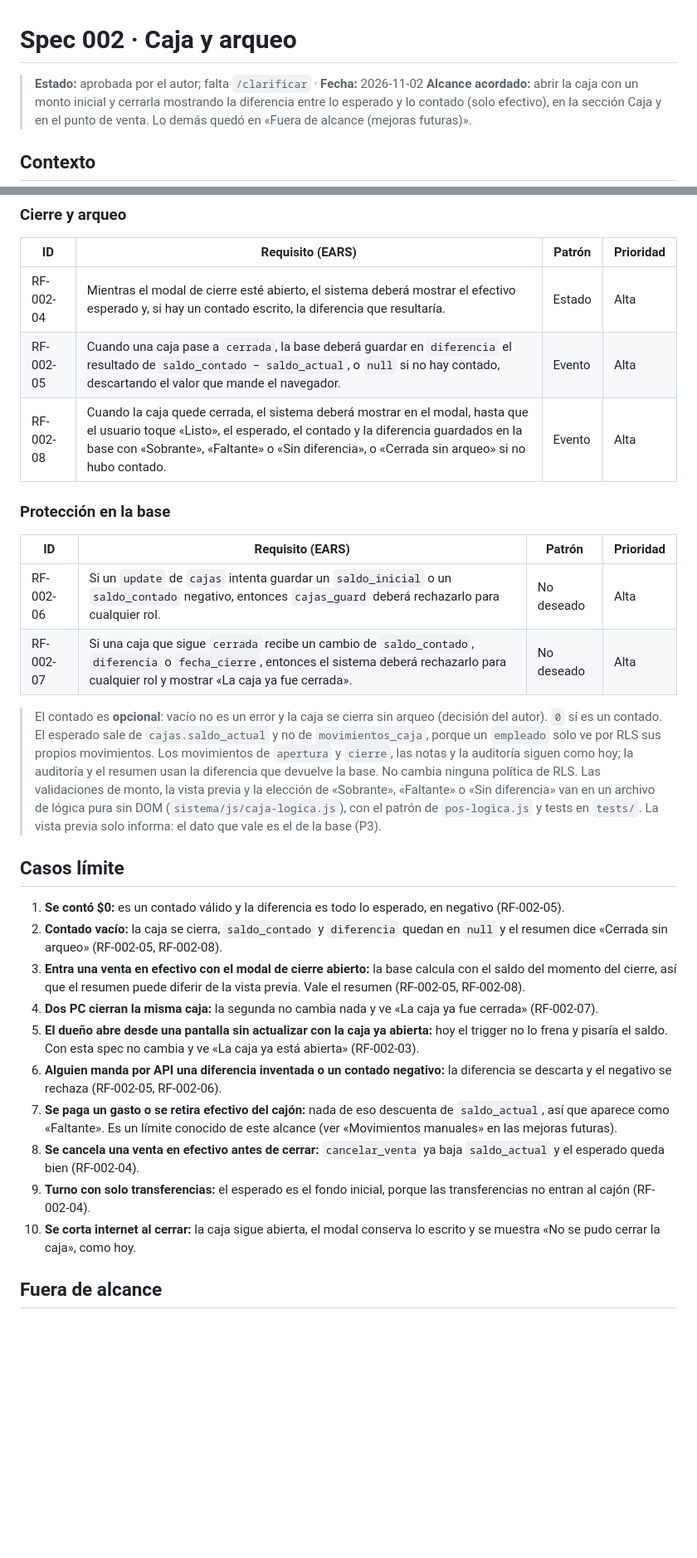
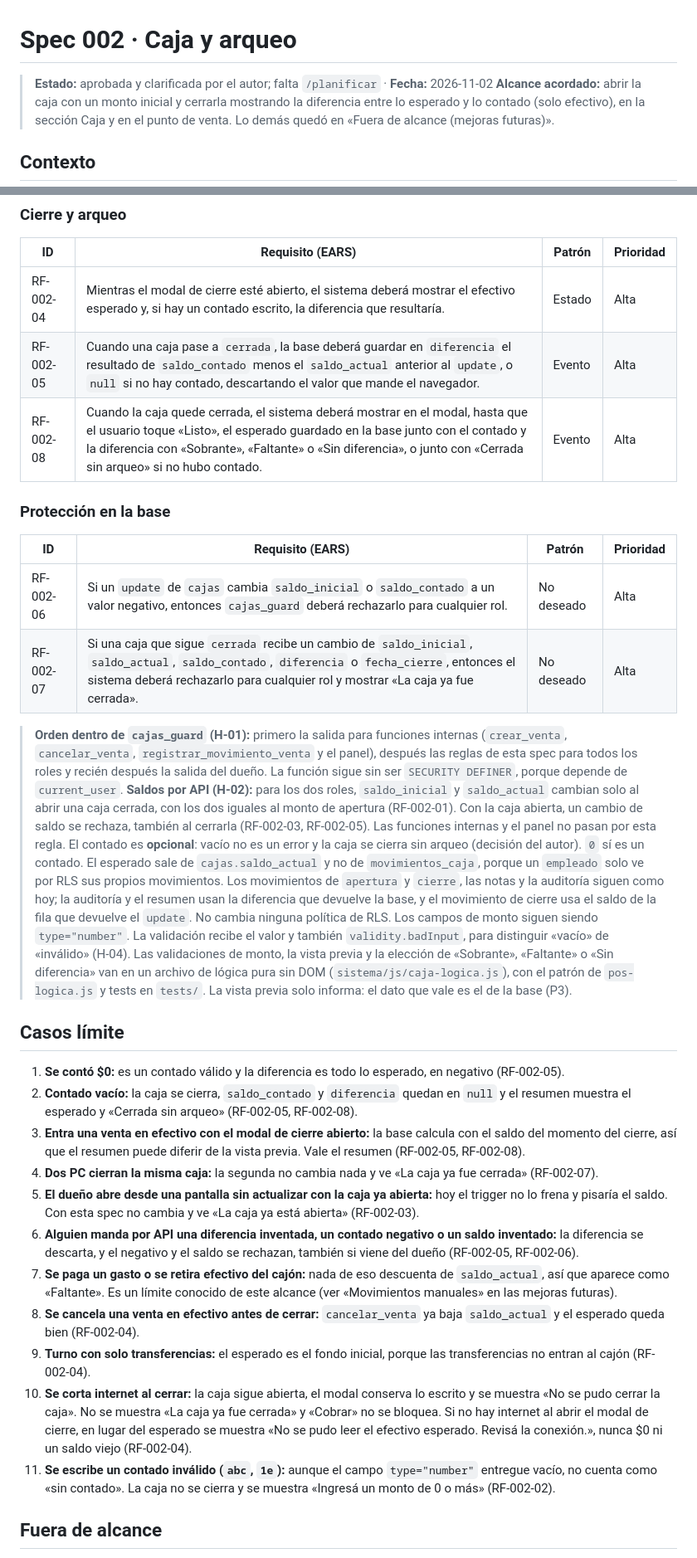
Before and after one commit to juanreales18/iest-tfi_pointer, a Markdown page: specs/002-caja-arqueo/spec.md, 2 parts joined by grey strips. Shown at 83% size. GitHub-like rendering; blank space fills up the shorter version.

Commit message:
agrega la clarificación de la spec 002
Co-Authored-By: Claude Opus 5.5 <noreply@anthropic.com>

```diff
--- a/specs/002-caja-arqueo/spec.md
+++ b/specs/002-caja-arqueo/spec.md
@@ -1,6 +1,6 @@
 # Spec 002 · Caja y arqueo
 
-> **Estado:** aprobada por el autor; falta `/clarificar` · **Fecha:** 2026-11-02
+> **Estado:** aprobada y clarificada por el autor; falta `/planificar` · **Fecha:** 2026-11-02
 > **Alcance acordado:** abrir la caja con un monto inicial y cerrarla mostrando la diferencia entre lo esperado y lo contado (solo efectivo), en la sección Caja y en el punto de venta. Lo demás quedó en «Fuera de alcance (mejoras futuras)».
 
 ## Contexto
@@ -33,33 +33,37 @@ Al terminar el turno, el kiosco necesita saber si el efectivo del cajón coincid
 | ID | Requisito (EARS) | Patrón | Prioridad |
 |---|---|---|---|
 | RF-002-04 | Mientras el modal de cierre esté abierto, el sistema deberá mostrar el efectivo esperado y, si hay un contado escrito, la diferencia que resultaría. | Estado | Alta |
-| RF-002-05 | Cuando una caja pase a `cerrada`, la base deberá guardar en `diferencia` el resultado de `saldo_contado − saldo_actual`, o `null` si no hay contado, descartando el valor que mande el navegador. | Evento | Alta |
-| RF-002-08 | Cuando la caja quede cerrada, el sistema deberá mostrar en el modal, hasta que el usuario toque «Listo», el esperado, el contado y la diferencia guardados en la base con «Sobrante», «Faltante» o «Sin diferencia», o «Cerrada sin arqueo» si no hubo contado. | Evento | Alta |
+| RF-002-05 | Cuando una caja pase a `cerrada`, la base deberá guardar en `diferencia` el resultado de `saldo_contado` menos el `saldo_actual` anterior al `update`, o `null` si no hay contado, descartando el valor que mande el navegador. | Evento | Alta |
+| RF-002-08 | Cuando la caja quede cerrada, el sistema deberá mostrar en el modal, hasta que el usuario toque «Listo», el esperado guardado en la base junto con el contado y la diferencia con «Sobrante», «Faltante» o «Sin diferencia», o junto con «Cerrada sin arqueo» si no hubo contado. | Evento | Alta |
 
 ### Protección en la base
 
 | ID | Requisito (EARS) | Patrón | Prioridad |
 |---|---|---|---|
-| RF-002-06 | Si un `update` de `cajas` intenta guardar un `saldo_inicial` o un `saldo_contado` negativo, entonces `cajas_guard` deberá rechazarlo para cualquier rol. | No deseado | Alta |
-| RF-002-07 | Si una caja que sigue `cerrada` recibe un cambio de `saldo_contado`, `diferencia` o `fecha_cierre`, entonces el sistema deberá rechazarlo para cualquier rol y mostrar «La caja ya fue cerrada». | No deseado | Alta |
+| RF-002-06 | Si un `update` de `cajas` cambia `saldo_inicial` o `saldo_contado` a un valor negativo, entonces `cajas_guard` deberá rechazarlo para cualquier rol. | No deseado | Alta |
+| RF-002-07 | Si una caja que sigue `cerrada` recibe un cambio de `saldo_inicial`, `saldo_actual`, `saldo_contado`, `diferencia` o `fecha_cierre`, entonces el sistema deberá rechazarlo para cualquier rol y mostrar «La caja ya fue cerrada». | No deseado | Alta |
 
+> **Orden dentro de `cajas_guard` (H-01):** primero la salida para funciones internas (`crear_venta`, `cancelar_venta`, `registrar_movimiento_venta` y el panel), después las reglas de esta spec para todos los roles y recién después la salida del dueño. La función sigue sin ser `SECURITY DEFINER`, porque depende de `current_user`.
+> **Saldos por API (H-02):** para los dos roles, `saldo_inicial` y `saldo_actual` cambian solo al abrir una caja cerrada, con los dos iguales al monto de apertura (RF-002-01). Con la caja abierta, un cambio de saldo se rechaza, también al cerrarla (RF-002-03, RF-002-05). Las funciones internas y el panel no pasan por esta regla.
 > El contado es **opcional**: vacío no es un error y la caja se cierra sin arqueo (decisión del autor). `0` sí es un contado.
 > El esperado sale de `cajas.saldo_actual` y no de `movimientos_caja`, porque un `empleado` solo ve por RLS sus propios movimientos.
-> Los movimientos de `apertura` y `cierre`, las notas y la auditoría siguen como hoy; la auditoría y el resumen usan la diferencia que devuelve la base. No cambia ninguna política de RLS.
+> Los movimientos de `apertura` y `cierre`, las notas y la auditoría siguen como hoy; la auditoría y el resumen usan la diferencia que devuelve la base, y el movimiento de cierre usa el saldo de la fila que devuelve el `update`. No cambia ninguna política de RLS.
+> Los campos de monto siguen siendo `type="number"`. La validación recibe el valor y también `validity.badInput`, para distinguir «vacío» de «inválido» (H-04).
 > Las validaciones de monto, la vista previa y la elección de «Sobrante», «Faltante» o «Sin diferencia» van en un archivo de lógica pura sin DOM (`sistema/js/caja-logica.js`), con el patrón de `pos-logica.js` y tests en `tests/`. La vista previa solo informa: el dato que vale es el de la base (P3).
 
 ## Casos límite
 
 1. **Se contó $0:** es un contado válido y la diferencia es todo lo esperado, en negativo (RF-002-05).
-2. **Contado vacío:** la caja se cierra, `saldo_contado` y `diferencia` quedan en `null` y el resumen dice «Cerrada sin arqueo» (RF-002-05, RF-002-08).
+2. **Contado vacío:** la caja se cierra, `saldo_contado` y `diferencia` quedan en `null` y el resumen muestra el esperado y «Cerrada sin arqueo» (RF-002-05, RF-002-08).
 3. **Entra una venta en efectivo con el modal de cierre abierto:** la base calcula con el saldo del momento del cierre, así que el resumen puede diferir de la vista previa. Vale el resumen (RF-002-05, RF-002-08).
 4. **Dos PC cierran la misma caja:** la segunda no cambia nada y ve «La caja ya fue cerrada» (RF-002-07).
 5. **El dueño abre desde una pantalla sin actualizar con la caja ya abierta:** hoy el trigger no lo frena y pisaría el saldo. Con esta spec no cambia y ve «La caja ya está abierta» (RF-002-03).
-6. **Alguien manda por API una diferencia inventada o un contado negativo:** la diferencia se descarta y el negativo se rechaza (RF-002-05, RF-002-06).
+6. **Alguien manda por API una diferencia inventada, un contado negativo o un saldo inventado:** la diferencia se descarta, y el negativo y el saldo se rechazan, también si viene del dueño (RF-002-05, RF-002-06).
 7. **Se paga un gasto o se retira efectivo del cajón:** nada de eso descuenta de `saldo_actual`, así que aparece como «Faltante». Es un límite conocido de este alcance (ver «Movimientos manuales» en las mejoras futuras).
 8. **Se cancela una venta en efectivo antes de cerrar:** `cancelar_venta` ya baja `saldo_actual` y el esperado queda bien (RF-002-04).
 9. **Turno con solo transferencias:** el esperado es el fondo inicial, porque las transferencias no entran al cajón (RF-002-04).
-10. **Se corta internet al cerrar:** la caja sigue abierta, el modal conserva lo escrito y se muestra «No se pudo cerrar la caja», como hoy.
+10. **Se corta internet al cerrar:** la caja sigue abierta, el modal conserva lo escrito y se muestra «No se pudo cerrar la caja». No se muestra «La caja ya fue cerrada» y «Cobrar» no se bloquea. Si no hay internet al abrir el modal de cierre, en lugar del esperado se muestra «No se pudo leer el efectivo esperado. Revisá la conexión.», nunca $0 ni un saldo viejo (RF-002-04).
+11. **Se escribe un contado inválido (`abc`, `1e`):** aunque el campo `type="number"` entregue vacío, no cuenta como «sin contado». La caja no se cierra y se muestra «Ingresá un monto de 0 o más» (RF-002-02).
 
 ## Fuera de alcance
 
```
Also changed, not shown: other parts of specs/002-caja-arqueo/spec.md (+20 -8 lines), memory.md (+6 -1 lines), specs/002-caja-arqueo/clarificacion.md (added, +56 -0 lines).
